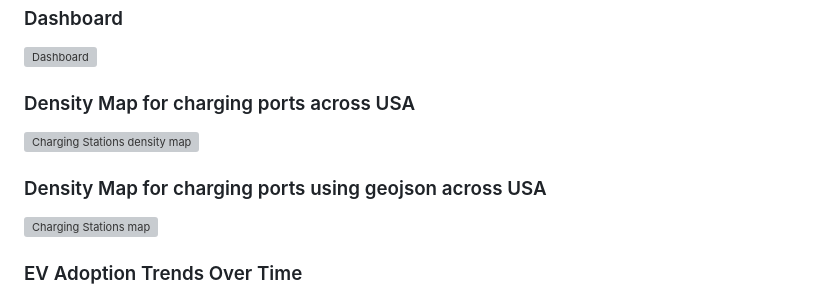
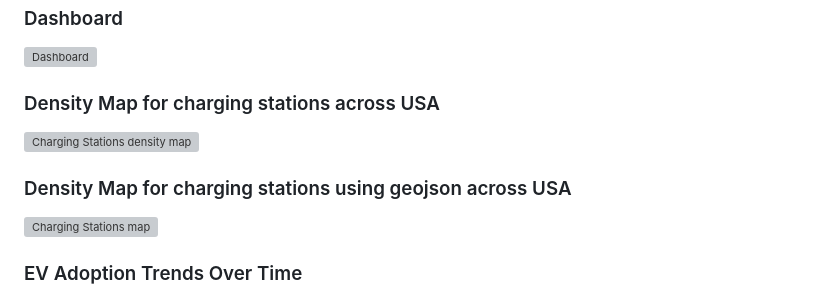
Before and after one commit to arkhanks/data_analytics_proj_3, a Markdown page: README.md, the part around the change. GitHub-like rendering; grey boxes are pictures that could not be loaded.

```diff
--- a/README.md
+++ b/README.md
@@ -60,10 +60,10 @@ In addition to the libraries covered in class, this project also utilizes **Char
 ### Dashboard
 ![Dashboard](final_files_proj3/static/dashboard.png)
 
-### Density Map for charging ports across USA
+### Density Map for charging stations across USA
 ![Charging Stations density map](final_files_proj3/static/densitymap.png)
 
-### Density Map for charging ports using geojson across USA
+### Density Map for charging stations using geojson across USA
 ![Charging Stations map](final_files_proj3/static/geojsondensitymap.png)
 
 ### EV Adoption Trends Over Time
```
